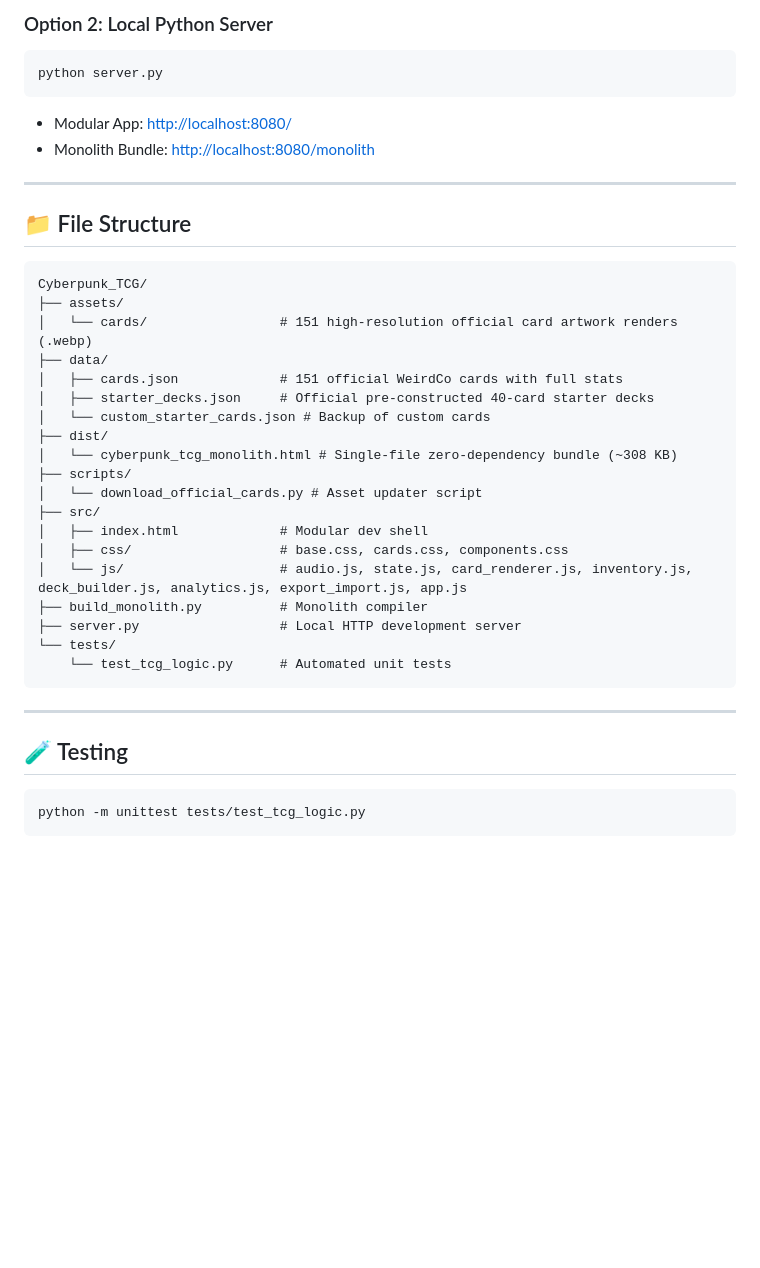
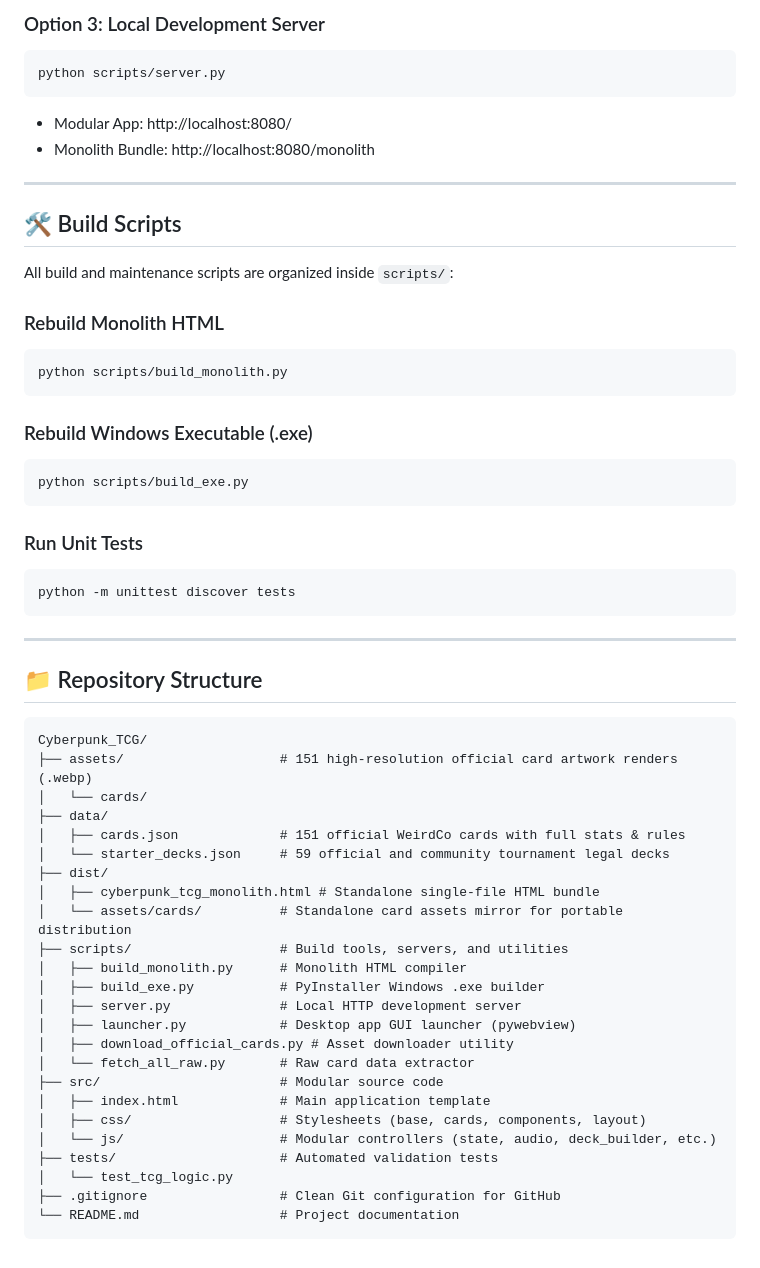
Before and after one commit to Greyl1n/CyberpunkTCG, a Markdown page: README.md, the part around one of its changes. GitHub-like rendering; blank space fills up the shorter version.

````diff
--- a/README.md
+++ b/README.md
@@ -52,42 +71,60 @@ python build_monolith.py
 ```
 
-### Option 2: Local Python Server
+### Option 3: Local Development Server
 ```powershell
-python server.py
+python scripts/server.py
 ```
-- Modular App: [http://localhost:8080/](http://localhost:8080/)
-- Monolith Bundle: [http://localhost:8080/monolith](http://localhost:8080/monolith)
+- Modular App: http://localhost:8080/
+- Monolith Bundle: http://localhost:8080/monolith
 
 ---
 
-## 📁 File Structure
+## 🛠️ Build Scripts
 
+All build and maintenance scripts are organized inside `scripts/`:
+
+### Rebuild Monolith HTML
+```powershell
+python scripts/build_monolith.py
 ```
-Cyberpunk_TCG/
-├── assets/
-│   └── cards/                 # 151 high-resolution official card artwork renders (.webp)
-├── data/
-│   ├── cards.json             # 151 official WeirdCo cards with full stats
-│   ├── starter_decks.json     # Official pre-constructed 40-card starter decks
-│   └── custom_starter_cards.json # Backup of custom cards
-├── dist/
-│   └── cyberpunk_tcg_monolith.html # Single-file zero-dependency bundle (~308 KB)
-├── scripts/
-│   └── download_official_cards.py # Asset updater script
-├── src/
-│   ├── index.html             # Modular dev shell
-│   ├── css/                   # base.css, cards.css, components.css
-│   └── js/                    # audio.js, state.js, card_renderer.js, inventory.js, deck_builder.js, analytics.js, export_import.js, app.js
-├── build_monolith.py          # Monolith compiler
-├── server.py                  # Local HTTP development server
-└── tests/
-    └── test_tcg_logic.py      # Automated unit tests
+
+### Rebuild Windows Executable (.exe)
+```powershell
+python scripts/build_exe.py
+```
+
+### Run Unit Tests
+```powershell
+python -m unittest discover tests
 ```
 
 ---
 
-## 🧪 Testing
+## 📁 Repository Structure
 
-```powershell
-python -m unittest tests/test_tcg_logic.py
 ```
+Cyberpunk_TCG/
+├── assets/                    # 151 high-resolution official card artwork renders (.webp)
+│   └── cards/
+├── data/
+│   ├── cards.json             # 151 official WeirdCo cards with full stats & rules
+│   └── starter_decks.json     # 59 official and community tournament legal decks
+├── dist/
+│   ├── cyberpunk_tcg_monolith.html # Standalone single-file HTML bundle
+│   └── assets/cards/          # Standalone card assets mirror for portable distribution
+├── scripts/                   # Build tools, servers, and utilities
+│   ├── build_monolith.py      # Monolith HTML compiler
+│   ├── build_exe.py           # PyInstaller Windows .exe builder
+│   ├── server.py              # Local HTTP development server
+│   ├── launcher.py            # Desktop app GUI launcher (pywebview)
+│   ├── download_official_cards.py # Asset downloader utility
+│   └── fetch_all_raw.py       # Raw card data extractor
+├── src/                       # Modular source code
+│   ├── index.html             # Main application template
+│   ├── css/                   # Stylesheets (base, cards, components, layout)
+│   └── js/                    # Modular controllers (state, audio, deck_builder, etc.)
+├── tests/                     # Automated validation tests
+│   └── test_tcg_logic.py
+├── .gitignore                 # Clean Git configuration for GitHub
+└── README.md                  # Project documentation
+```
````
Also changed, not shown: other parts of README.md (+43 -24 lines).
